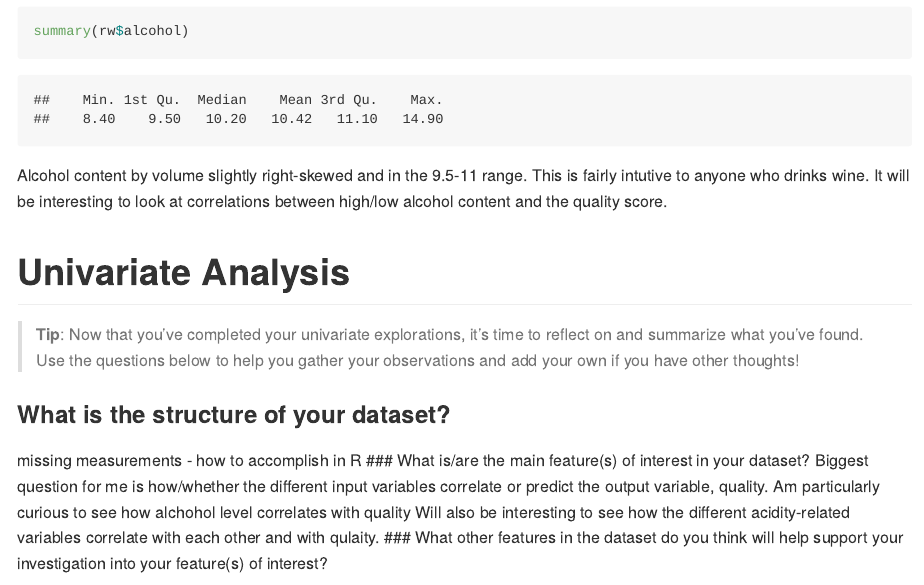
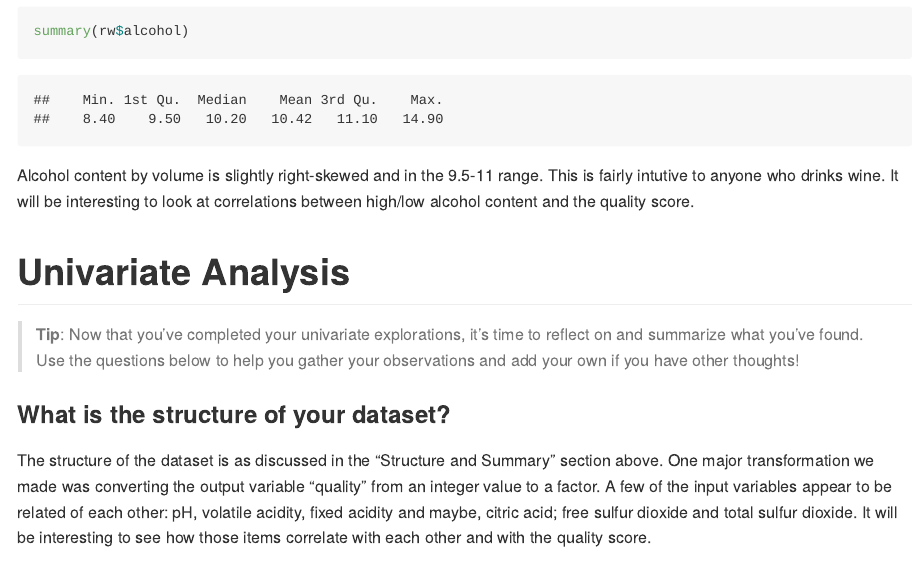
Before and after one commit to moscowjh/t2-p2-project-EDA, an R Markdown document (red_red_wine.Rmd): the page in a window 1100 px wide, from 18310 px down. Rendered offline with R 4.5, knitr and Pandoc, with nearby package versions; code that draws random numbers runs with fixed seeds of ours.

Commit message:
Edited Univariate Analysis

````diff
--- a/red_red_wine.Rmd
+++ b/red_red_wine.Rmd
@@ -342,8 +342,8 @@ ggplot(rw) +
 summary(rw$alcohol)
 ```
 
-Alcohol content by volume slightly right-skewed and in the 9.5-11 range. This is
-fairly intutive to anyone who drinks wine. It will be interesting to look at correlations
+Alcohol content by volume is slightly right-skewed and in the 9.5-11 range. This
+is fairly intutive to anyone who drinks wine. It will be interesting to look at correlations
 between high/low alcohol content and the quality score.
 
 
@@ -354,7 +354,14 @@ reflect on and summarize what you've found. Use the questions below to help you
 gather your observations and add your own if you have other thoughts!
 
 ### What is the structure of your dataset?
-missing measurements - how to accomplish in R
+
+The structure of the dataset is as discussed in the "Structure and Summary" section
+above. One major transformation we made was converting the output variable "quality"
+from an integer value to a factor.  A few of the input variables appear to be related
+of each other: pH, volatile acidity, fixed acidity and maybe, citric acid; free
+sulfur dioxide and total sulfur dioxide. It will be interesting to see how those
+items correlate with each other and with the quality score.
+
 ### What is/are the main feature(s) of interest in your dataset?
 Biggest question for me is how/whether the different input variables correlate
 or predict the output variable, quality. Am particularly curious to see how
````
